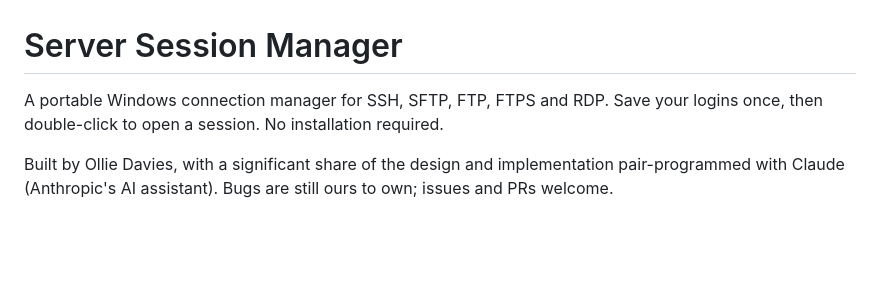
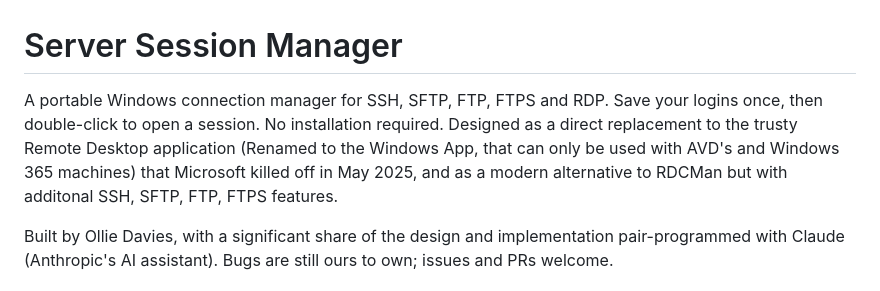
Before and after one commit to daviesollie/ServerSessionManager, a Markdown page: README.md, the part around the change. GitHub-like rendering; blank space fills up the shorter version.

```diff
--- a/README.md
+++ b/README.md
@@ -1,6 +1,6 @@
 # Server Session Manager
 
-A portable Windows connection manager for SSH, SFTP, FTP, FTPS and RDP. Save your logins once, then double-click to open a session. No installation required.
+A portable Windows connection manager for SSH, SFTP, FTP, FTPS and RDP. Save your logins once, then double-click to open a session. No installation required. Designed as a direct replacement to the trusty Remote Desktop application (Renamed to the Windows App, that can only be used with AVD's and Windows 365 machines) that Microsoft killed off in May 2025, and as a modern alternative to RDCMan but with additonal SSH, SFTP, FTP, FTPS features.
 
 Built by Ollie Davies, with a significant share of the design and implementation pair-programmed with Claude (Anthropic's AI assistant). Bugs are still ours to own; issues and PRs welcome.
 
```
